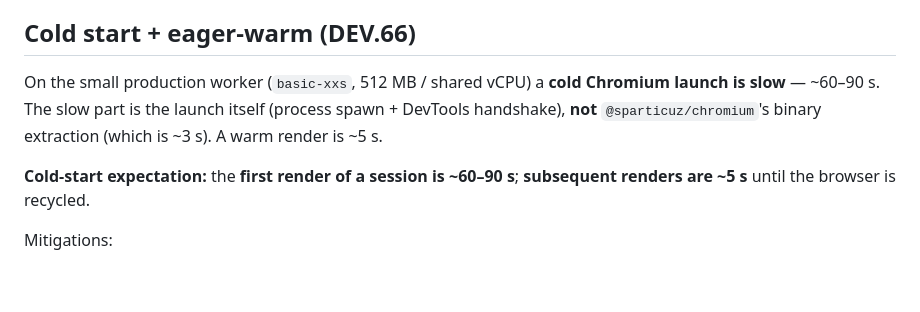
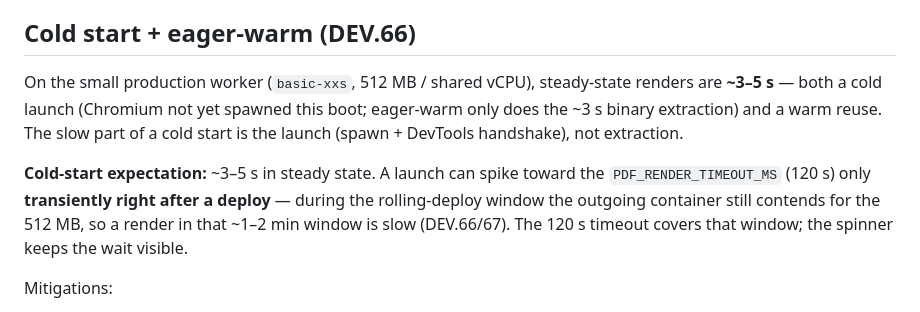
Before and after one commit to dealerlink/dealerlink, a Markdown page: docs/PDF_PIPELINE.md, the part around the change. Drawn GitHub-style; blank space fills up the shorter version.

```diff
--- a/docs/PDF_PIPELINE.md
+++ b/docs/PDF_PIPELINE.md
@@ -111,13 +111,16 @@ tenant-scoped pattern.
 
 ## Cold start + eager-warm (DEV.66)
 
-On the small production worker (`basic-xxs`, 512 MB / shared vCPU) a **cold
-Chromium launch is slow** — ~60–90 s. The slow part is the launch itself
-(process spawn + DevTools handshake), **not** `@sparticuz/chromium`'s binary
-extraction (which is ~3 s). A warm render is ~5 s.
+On the small production worker (`basic-xxs`, 512 MB / shared vCPU), steady-state
+renders are **~3–5 s** — both a cold launch (Chromium not yet spawned this boot;
+eager-warm only does the ~3 s binary extraction) and a warm reuse. The slow part
+of a cold start is the launch (spawn + DevTools handshake), not extraction.
 
-**Cold-start expectation:** the **first render of a session is ~60–90 s**;
-**subsequent renders are ~5 s** until the browser is recycled.
+**Cold-start expectation:** ~3–5 s in steady state. A launch can spike toward
+the `PDF_RENDER_TIMEOUT_MS` (120 s) only **transiently right after a deploy** —
+during the rolling-deploy window the outgoing container still contends for the
+512 MB, so a render in that ~1–2 min window is slow (DEV.66/67). The 120 s
+timeout covers that window; the spinner keeps the wait visible.
 
 Mitigations:
 
```
Also changed, not shown: DEVIATIONS.md (+18 -8 lines).
